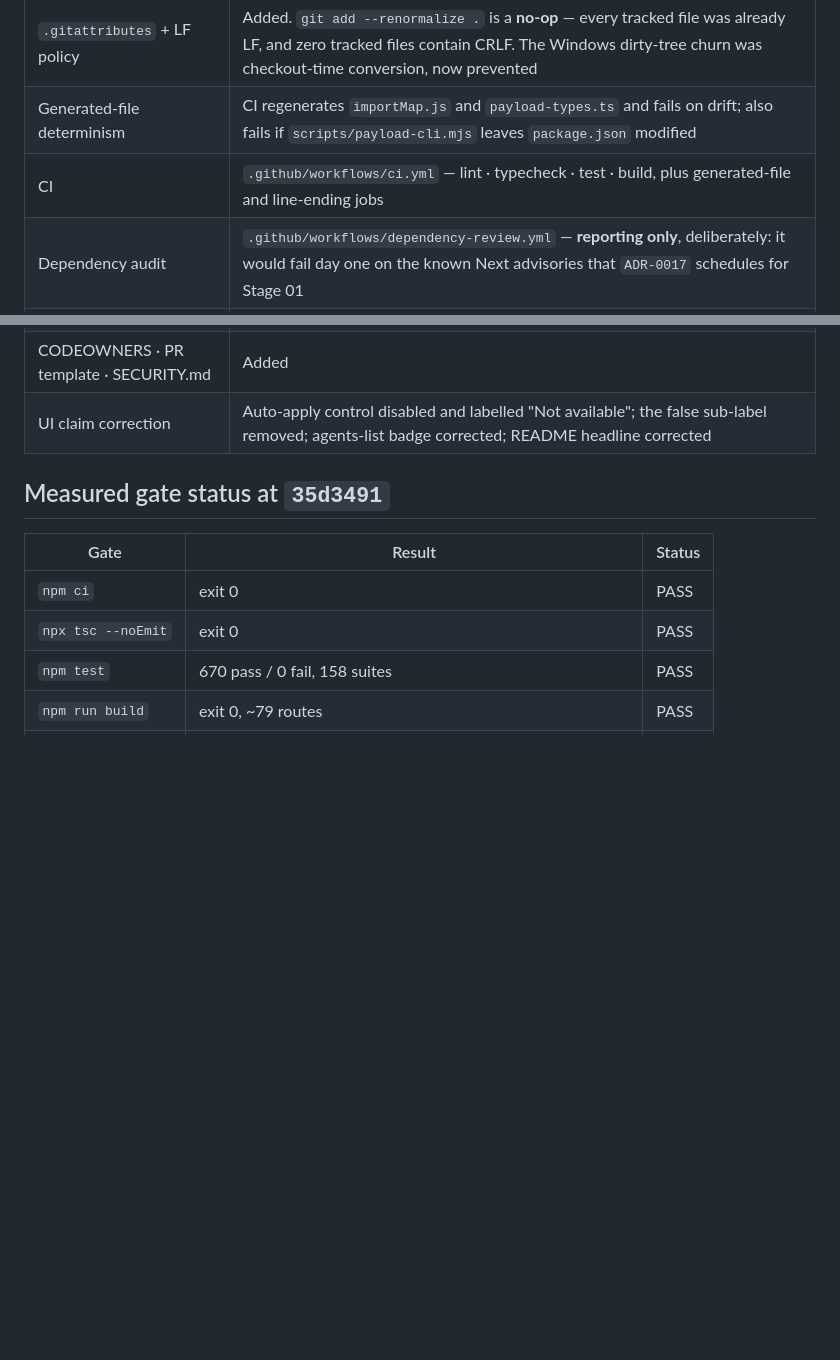
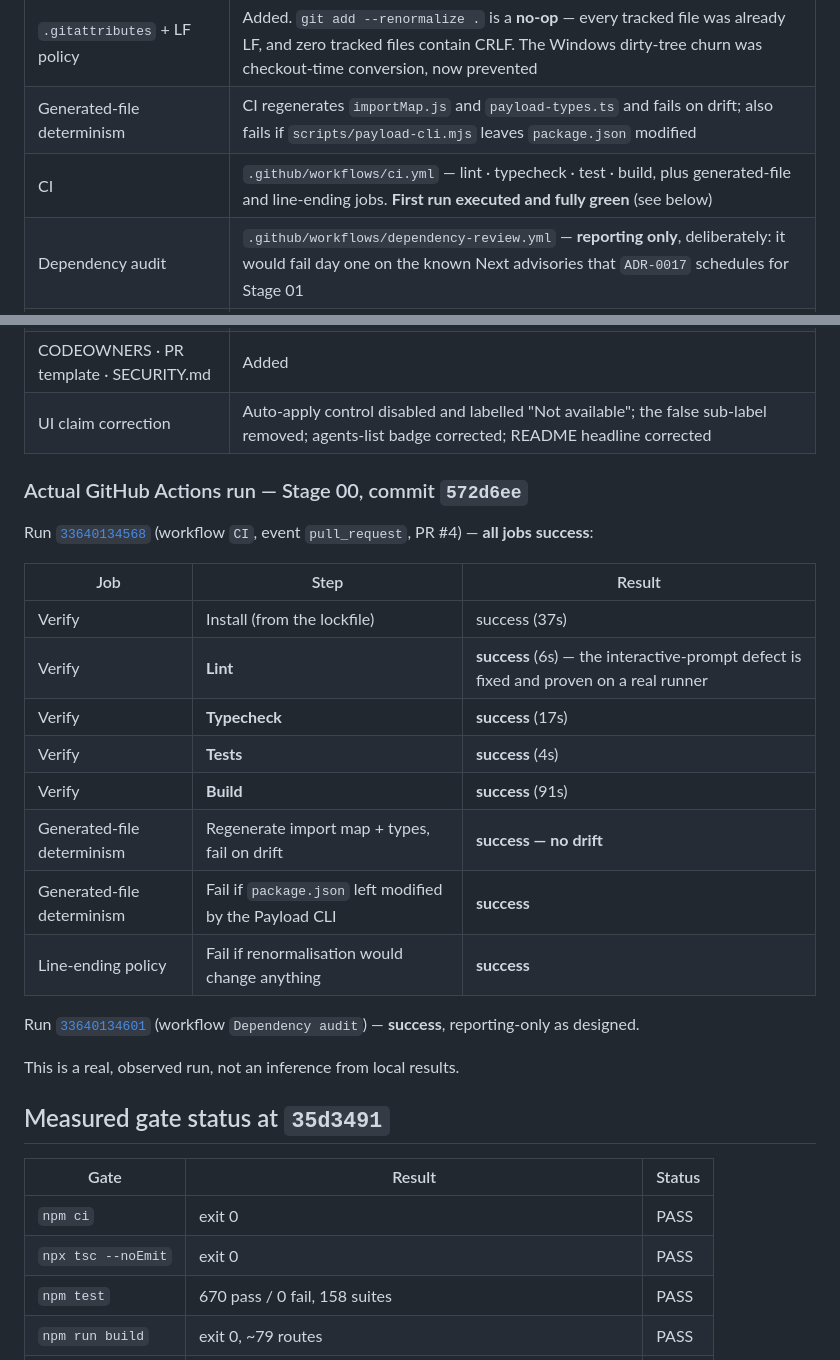
Before and after one commit to Emerxingx/Job-Application-Automation, a Markdown page: docs/programme/STAGE_STATUS.md, 2 parts joined by grey strips. Drawn GitHub-style; blank space fills up the shorter version.

Commit message:
Record the actual Stage 00 CI run as evidence
The exit gate asks for an observed GitHub Actions run, not an inference from
local results. Run 33640134568 on 572d6ee is green across every job and step:
install, lint, typecheck, tests and build in the Verify job; regenerate-and-diff
plus the package.json residue check in Generated-file determinism; and the
renormalisation check in Line-ending policy. The Dependency audit run is green
too, reporting-only as designed.

The lint result is the one worth naming: it passed on a real runner in six
seconds, which is the direct refutation of the defect this stage set out to fix —
before Stage 00, that command dropped into an interactive prompt and would have
hung the runner.

Co-Authored-By: Claude Opus 5 <noreply@anthropic.com>
Claude-Session: https://claude.ai/code/session_01NRkzxVsT7yCk1MKBwuKSHX

```diff
--- a/docs/programme/STAGE_STATUS.md
+++ b/docs/programme/STAGE_STATUS.md
@@ -40,7 +40,7 @@ founder approval; no remediation has begun.
 | --- | --- |
 | `.gitattributes` + LF policy | Added. `git add --renormalize .` is a **no-op** — every tracked file was already LF, and zero tracked files contain CRLF. The Windows dirty-tree churn was checkout-time conversion, now prevented |
 | Generated-file determinism | CI regenerates `importMap.js` and `payload-types.ts` and fails on drift; also fails if `scripts/payload-cli.mjs` leaves `package.json` modified |
-| CI | `.github/workflows/ci.yml` — lint · typecheck · test · build, plus generated-file and line-ending jobs |
+| CI | `.github/workflows/ci.yml` — lint · typecheck · test · build, plus generated-file and line-ending jobs. **First run executed and fully green** (see below) |
 | Dependency audit | `.github/workflows/dependency-review.yml` — **reporting only**, deliberately: it would fail day one on the known Next advisories that `ADR-0017` schedules for Stage 01 |
 | Dependabot | `.github/dependabot.yml`, grouped monthly; `next`, `payload`, `@payloadcms/*` and `eslint >=10` ignored so automation cannot leave a supported peer range |
 | ESLint | Installed and configured (flat config). **`next lint` is not used** — deprecated in Next 15, removed in Next 16 |
@@ -48,6 +48,25 @@ founder approval; no remediation has begun.
 | `npm run verify` | Reproduces the CI gate set locally |
 | CODEOWNERS · PR template · SECURITY.md | Added |
 | UI claim correction | Auto-apply control disabled and labelled "Not available"; the false sub-label removed; agents-list badge corrected; README headline corrected |
+
+### Actual GitHub Actions run — Stage 00, commit `572d6ee`
+
+Run [`33640134568`](https://github.com/Emerxingx/Job-Application-Automation/actions/runs/33640134568) (workflow `CI`, event `pull_request`, PR #4) — **all jobs success**:
+
+| Job | Step | Result |
+| --- | --- | --- |
+| Verify | Install (from the lockfile) | success (37s) |
+| Verify | **Lint** | **success** (6s) — the interactive-prompt defect is fixed and proven on a real runner |
+| Verify | **Typecheck** | **success** (17s) |
+| Verify | **Tests** | **success** (4s) |
+| Verify | **Build** | **success** (91s) |
+| Generated-file determinism | Regenerate import map + types, fail on drift | **success — no drift** |
+| Generated-file determinism | Fail if `package.json` left modified by the Payload CLI | **success** |
+| Line-ending policy | Fail if renormalisation would change anything | **success** |
+
+Run [`33640134601`](https://github.com/Emerxingx/Job-Application-Automation/actions/runs/33640134601) (workflow `Dependency audit`) — **success**, reporting-only as designed.
+
+This is a real, observed run, not an inference from local results.
 
 ## Measured gate status at `35d3491`
 
```
